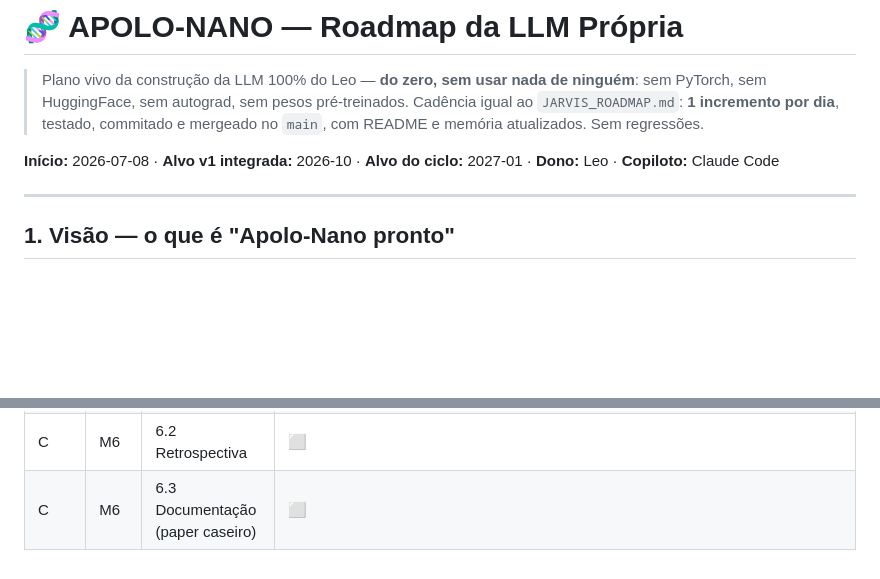
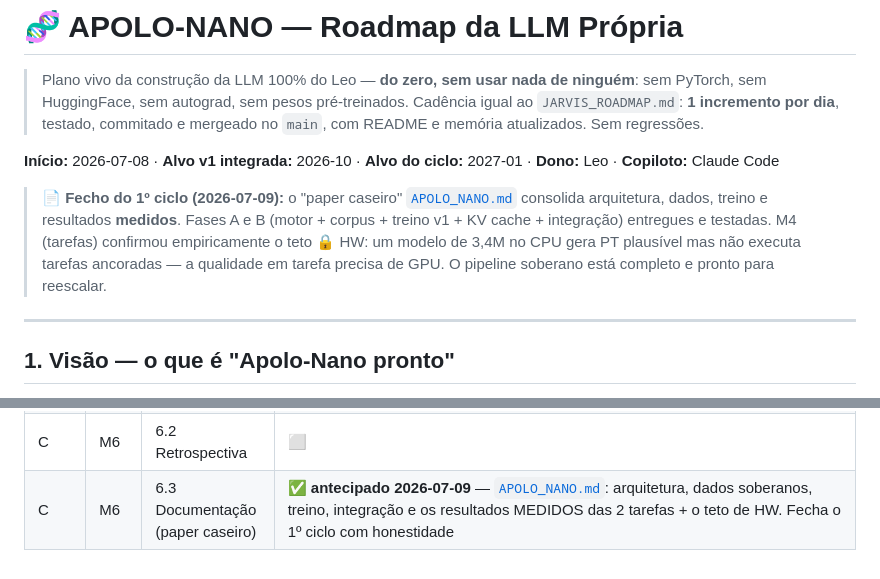
Before and after one commit to leoretori/A.P.O.L.O.-AI, a Markdown page: APOLO_NANO_ROADMAP.md, 2 parts joined by grey strips. GitHub-like rendering; blank space fills up the shorter version.

```diff
--- a/APOLO_NANO_ROADMAP.md
+++ b/APOLO_NANO_ROADMAP.md
@@ -3,6 +3,8 @@
 > Plano vivo da construção da LLM 100% do Leo — **do zero, sem usar nada de ninguém**: sem PyTorch, sem HuggingFace, sem autograd, sem pesos pré-treinados. Cadência igual ao `JARVIS_ROADMAP.md`: **1 incremento por dia**, testado, commitado e mergeado no `main`, com README e memória atualizados. Sem regressões.
 
 **Início:** 2026-07-08 · **Alvo v1 integrada:** 2026-10 · **Alvo do ciclo:** 2027-01 · **Dono:** Leo · **Copiloto:** Claude Code
+
+> 📄 **Fecho do 1º ciclo (2026-07-09):** o "paper caseiro" [`APOLO_NANO.md`](APOLO_NANO.md) consolida arquitetura, dados, treino e resultados **medidos**. Fases A e B (motor + corpus + treino v1 + KV cache + integração) entregues e testadas. M4 (tarefas) confirmou empiricamente o teto 🔒 HW: um modelo de 3,4M no CPU gera PT plausível mas não executa tarefas ancoradas — a qualidade em tarefa precisa de GPU. O pipeline soberano está completo e pronto para reescalar.
 
 ---
 
@@ -181,4 +183,4 @@ Igual ao plano-mãe (`JARVIS_ROADMAP.md` §9): incremento diário pequeno → te
 | C | M5 | 5.3 Corpus 2.0 (auto-retreino) | ⬜ |
 | C | M6 | 6.1 Experimento de escala | ⬜ |
 | C | M6 | 6.2 Retrospectiva | ⬜ |
-| C | M6 | 6.3 Documentação (paper caseiro) | ⬜ |
+| C | M6 | 6.3 Documentação (paper caseiro) | ✅ **antecipado 2026-07-09** — [`APOLO_NANO.md`](APOLO_NANO.md): arquitetura, dados soberanos, treino, integração e os resultados MEDIDOS das 2 tarefas + o teto de HW. Fecha o 1º ciclo com honestidade |
```
Also changed, not shown: APOLO_NANO.md (added, +142 -0 lines), README.md (+1 -0 lines).
